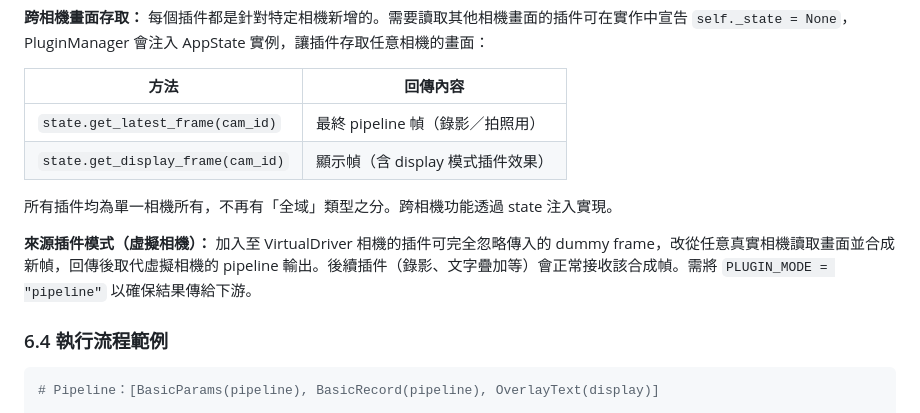
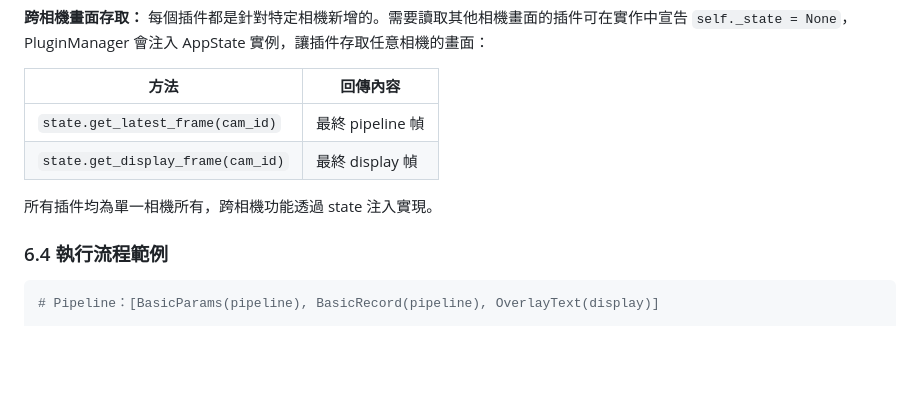
Before and after one commit to rbxowi2/u3v_webui, a Markdown page: doc/developer_guide_zh.md, the part around the change. Rendered like a GitHub page; blank space fills up the shorter version.

```diff
--- a/doc/developer_guide_zh.md
+++ b/doc/developer_guide_zh.md
@@ -591,12 +591,10 @@ manager._pipeline[cam_id] = [
 
 | 方法 | 回傳內容 |
 |------|---------|
-| `state.get_latest_frame(cam_id)` | 最終 pipeline 幀（錄影／拍照用） |
-| `state.get_display_frame(cam_id)` | 顯示幀（含 display 模式插件效果） |
+| `state.get_latest_frame(cam_id)` | 最終 pipeline 幀 |
+| `state.get_display_frame(cam_id)` | 最終 display 幀 |
 
-所有插件均為單一相機所有，不再有「全域」類型之分。跨相機功能透過 state 注入實現。
-
-**來源插件模式（虛擬相機）：** 加入至 VirtualDriver 相機的插件可完全忽略傳入的 dummy frame，改從任意真實相機讀取畫面並合成新幀，回傳後取代虛擬相機的 pipeline 輸出。後續插件（錄影、文字疊加等）會正常接收該合成幀。需將 `PLUGIN_MODE = "pipeline"` 以確保結果傳給下游。
+所有插件均為單一相機所有，跨相機功能透過 state 注入實現。
 
 ### 6.4 執行流程範例
 
```
